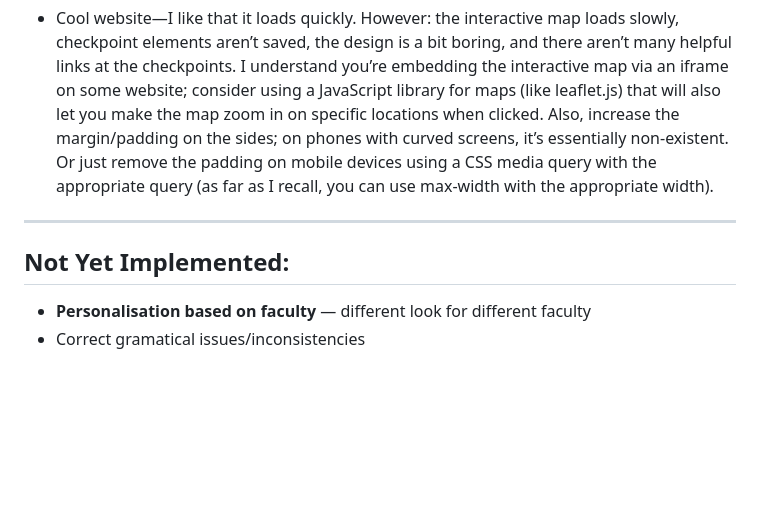
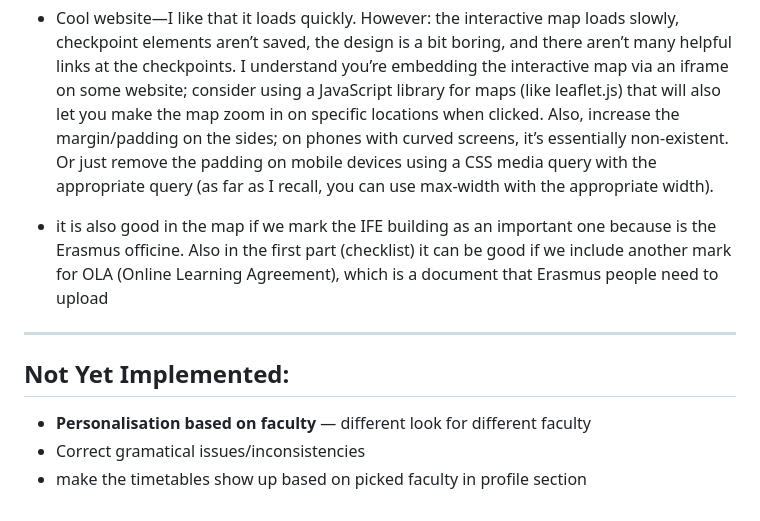
Before and after one commit to zSynced/TUL_Guide, a Markdown page: README.md, the part around the change. Drawn GitHub-style; blank space fills up the shorter version.

Commit message:
More feedback

```diff
--- a/README.md
+++ b/README.md
@@ -202,9 +202,12 @@ Visual style (Emojis): I get that this is just a draft, but the emojis don't rea
 Also, increase the margin/padding on the sides; on phones with curved screens, it’s essentially non-existent.
 Or just remove the padding on mobile devices using a CSS media query with the appropriate query (as far as I recall, you can use max-width with the appropriate width).
 
+- it is also good in the map if we mark the IFE building as an important one because is the Erasmus officine. Also in the first part (checklist) it can be good if we include another mark for OLA (Online Learning Agreement), which is a document that Erasmus people need to upload
+
 ---
 
 ## Not Yet Implemented:
 
 - **Personalisation based on faculty** — different look for different faculty
 - Correct gramatical issues/inconsistencies
+- make the timetables show up based on picked faculty in profile section
```
